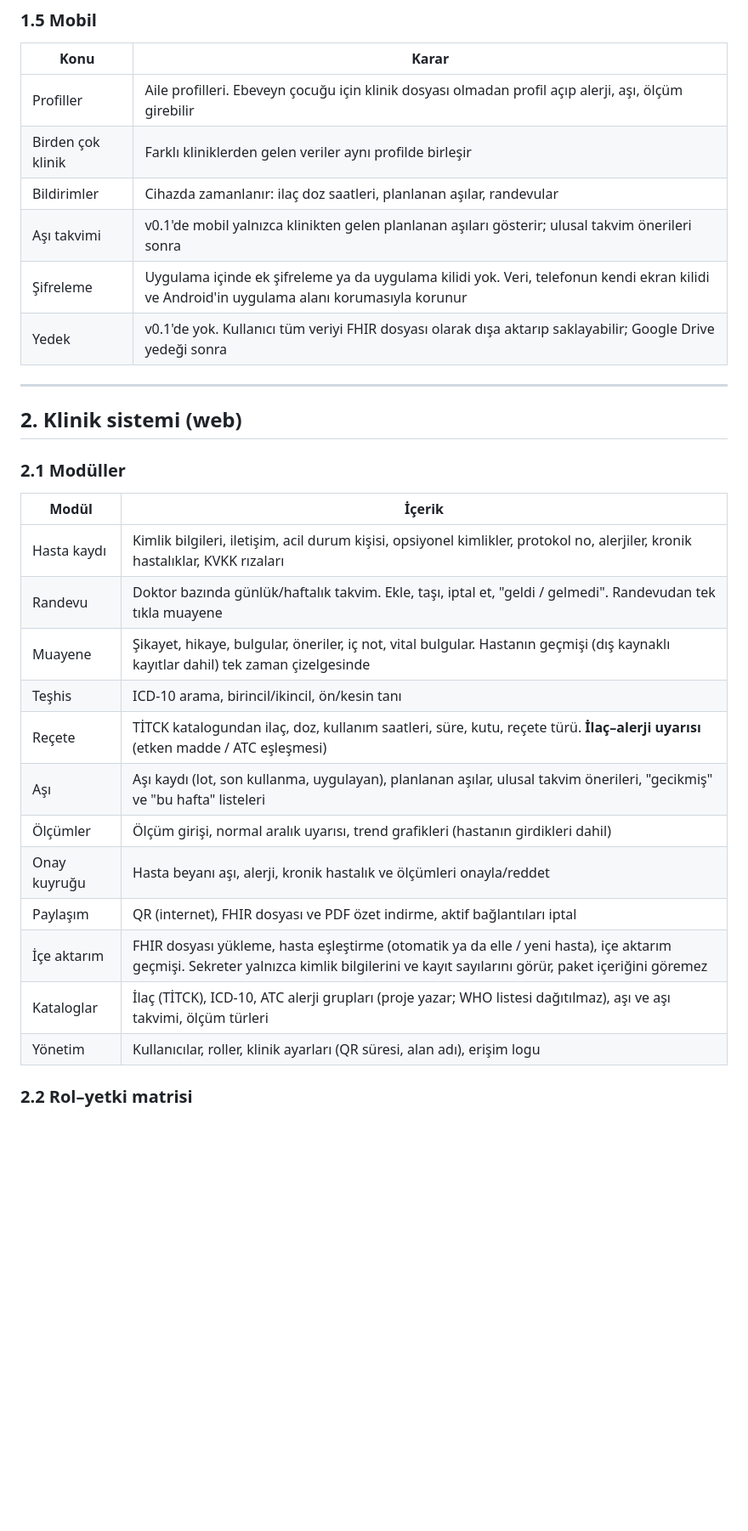
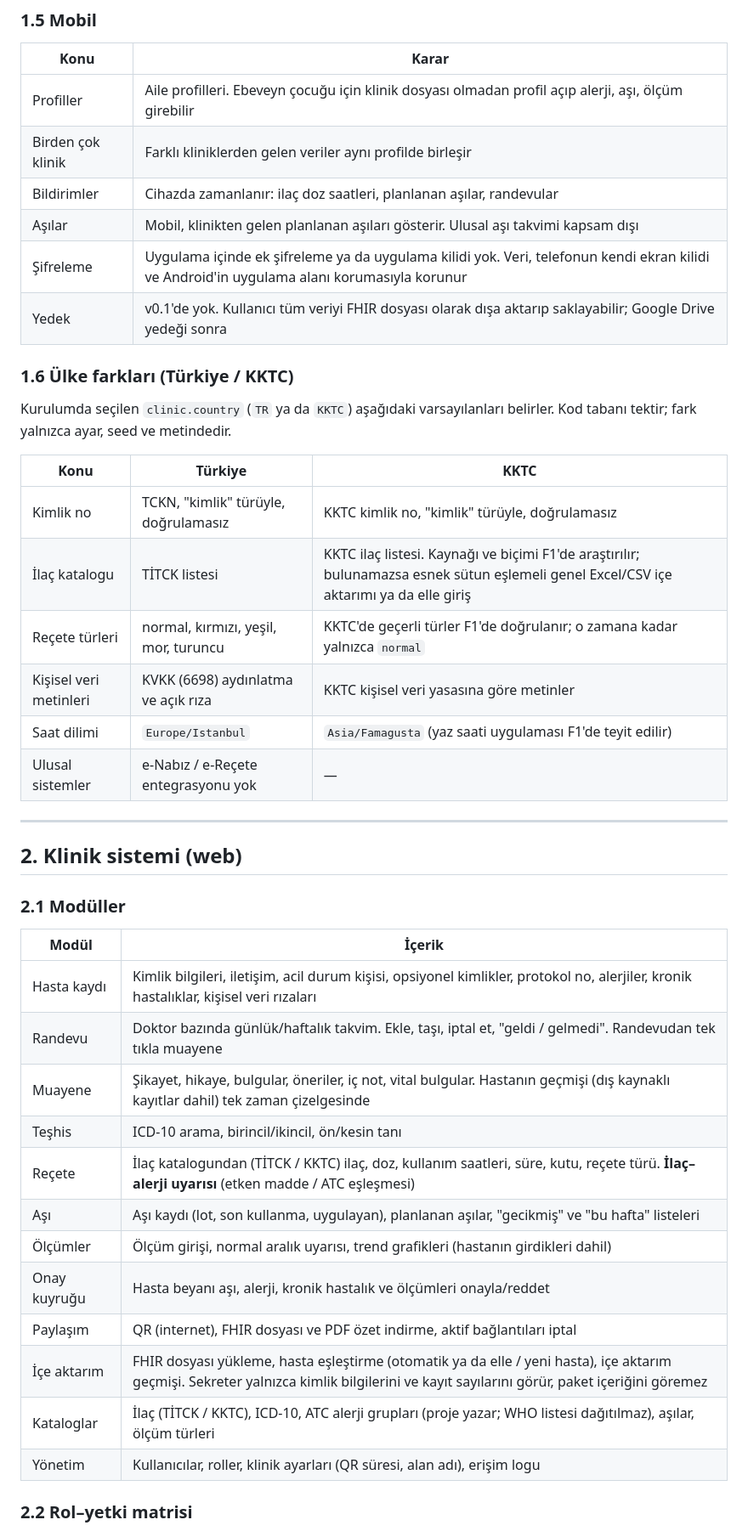
Before and after one commit to cengizonkal/lokman, a Markdown page: docs/PLAN.md, the part around one of its changes. Shown at 85% size. Drawn GitHub-style; blank space fills up the shorter version.

```diff
--- a/docs/PLAN.md
+++ b/docs/PLAN.md
@@ -86,9 +86,21 @@ flowchart LR
 | Profiller | Aile profilleri. Ebeveyn çocuğu için klinik dosyası olmadan profil açıp alerji, aşı, ölçüm girebilir |
 | Birden çok klinik | Farklı kliniklerden gelen veriler aynı profilde birleşir |
 | Bildirimler | Cihazda zamanlanır: ilaç doz saatleri, planlanan aşılar, randevular |
-| Aşı takvimi | v0.1'de mobil yalnızca klinikten gelen planlanan aşıları gösterir; ulusal takvim önerileri sonra |
+| Aşılar | Mobil, klinikten gelen planlanan aşıları gösterir. Ulusal aşı takvimi kapsam dışı |
 | Şifreleme | Uygulama içinde ek şifreleme ya da uygulama kilidi yok. Veri, telefonun kendi ekran kilidi ve Android'in uygulama alanı korumasıyla korunur |
 | Yedek | v0.1'de yok. Kullanıcı tüm veriyi FHIR dosyası olarak dışa aktarıp saklayabilir; Google Drive yedeği sonra |
+
+### 1.6 Ülke farkları (Türkiye / KKTC)
+Kurulumda seçilen `clinic.country` (`TR` ya da `KKTC`) aşağıdaki varsayılanları belirler. Kod tabanı tektir; fark yalnızca ayar, seed ve metindedir.
+
+| Konu | Türkiye | KKTC |
+|---|---|---|
+| Kimlik no | TCKN, "kimlik" türüyle, doğrulamasız | KKTC kimlik no, "kimlik" türüyle, doğrulamasız |
+| İlaç katalogu | TİTCK listesi | KKTC ilaç listesi. Kaynağı ve biçimi F1'de araştırılır; bulunamazsa esnek sütun eşlemeli genel Excel/CSV içe aktarımı ya da elle giriş |
+| Reçete türleri | normal, kırmızı, yeşil, mor, turuncu | KKTC'de geçerli türler F1'de doğrulanır; o zamana kadar yalnızca `normal` |
+| Kişisel veri metinleri | KVKK (6698) aydınlatma ve açık rıza | KKTC kişisel veri yasasına göre metinler |
+| Saat dilimi | `Europe/Istanbul` | `Asia/Famagusta` (yaz saati uygulaması F1'de teyit edilir) |
+| Ulusal sistemler | e-Nabız / e-Reçete entegrasyonu yok | — |
 
 ---
 
@@ -97,17 +109,17 @@ flowchart LR
 ### 2.1 Modüller
 | Modül | İçerik |
 |---|---|
-| Hasta kaydı | Kimlik bilgileri, iletişim, acil durum kişisi, opsiyonel kimlikler, protokol no, alerjiler, kronik hastalıklar, KVKK rızaları |
+| Hasta kaydı | Kimlik bilgileri, iletişim, acil durum kişisi, opsiyonel kimlikler, protokol no, alerjiler, kronik hastalıklar, kişisel veri rızaları |
 | Randevu | Doktor bazında günlük/haftalık takvim. Ekle, taşı, iptal et, "geldi / gelmedi". Randevudan tek tıkla muayene |
 | Muayene | Şikayet, hikaye, bulgular, öneriler, iç not, vital bulgular. Hastanın geçmişi (dış kaynaklı kayıtlar dahil) tek zaman çizelgesinde |
 | Teşhis | ICD-10 arama, birincil/ikincil, ön/kesin tanı |
-| Reçete | TİTCK katalogundan ilaç, doz, kullanım saatleri, süre, kutu, reçete türü. **İlaç–alerji uyarısı** (etken madde / ATC eşleşmesi) |
-| Aşı | Aşı kaydı (lot, son kullanma, uygulayan), planlanan aşılar, ulusal takvim önerileri, "gecikmiş" ve "bu hafta" listeleri |
+| Reçete | İlaç katalogundan (TİTCK / KKTC) ilaç, doz, kullanım saatleri, süre, kutu, reçete türü. **İlaç–alerji uyarısı** (etken madde / ATC eşleşmesi) |
+| Aşı | Aşı kaydı (lot, son kullanma, uygulayan), planlanan aşılar, "gecikmiş" ve "bu hafta" listeleri |
 | Ölçümler | Ölçüm girişi, normal aralık uyarısı, trend grafikleri (hastanın girdikleri dahil) |
 | Onay kuyruğu | Hasta beyanı aşı, alerji, kronik hastalık ve ölçümleri onayla/reddet |
 | Paylaşım | QR (internet), FHIR dosyası ve PDF özet indirme, aktif bağlantıları iptal |
 | İçe aktarım | FHIR dosyası yükleme, hasta eşleştirme (otomatik ya da elle / yeni hasta), içe aktarım geçmişi. Sekreter yalnızca kimlik bilgilerini ve kayıt sayılarını görür, paket içeriğini göremez |
-| Kataloglar | İlaç (TİTCK), ICD-10, ATC alerji grupları (proje yazar; WHO listesi dağıtılmaz), aşı ve aşı takvimi, ölçüm türleri |
+| Kataloglar | İlaç (TİTCK / KKTC), ICD-10, ATC alerji grupları (proje yazar; WHO listesi dağıtılmaz), aşılar, ölçüm türleri |
 | Yönetim | Kullanıcılar, roller, klinik ayarları (QR süresi, alan adı), erişim logu |
 
 ### 2.2 Rol–yetki matrisi
```
Also changed, not shown: other parts of docs/PLAN.md (+18 -16 lines), docs/VERITABANI.md (+23 -38 lines).
